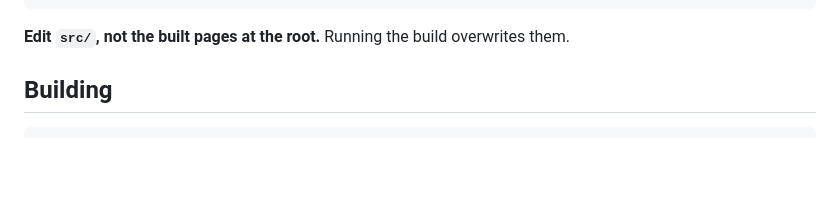
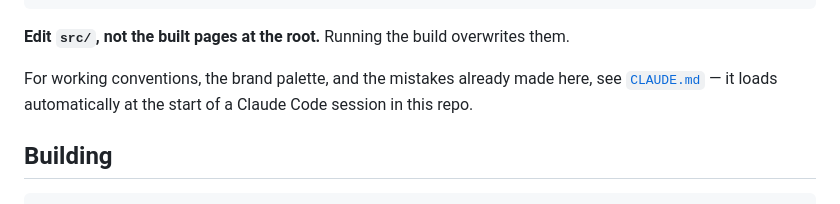
Before and after one commit to fivefights/tmf, a Markdown page: README.md, the part around the change. Rendered like a GitHub page; blank space fills up the shorter version.

````diff
--- a/README.md
+++ b/README.md
@@ -39,6 +39,10 @@ placeholder and is marked as such both in the pages and in this file.
 ```
 
 **Edit `src/`, not the built pages at the root.** Running the build overwrites them.
+
+For working conventions, the brand palette, and the mistakes already made
+here, see [`CLAUDE.md`](CLAUDE.md) — it loads automatically at the start of a
+Claude Code session in this repo.
 
 ## Building
 
````
Also changed, not shown: CLAUDE.md (added, +151 -0 lines).
